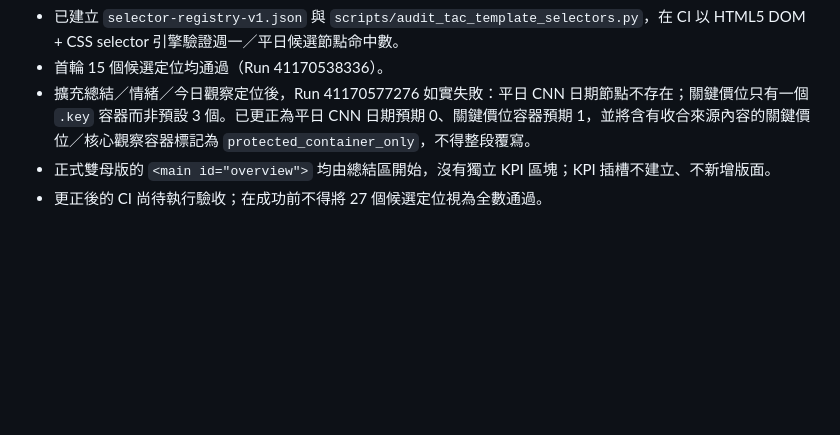
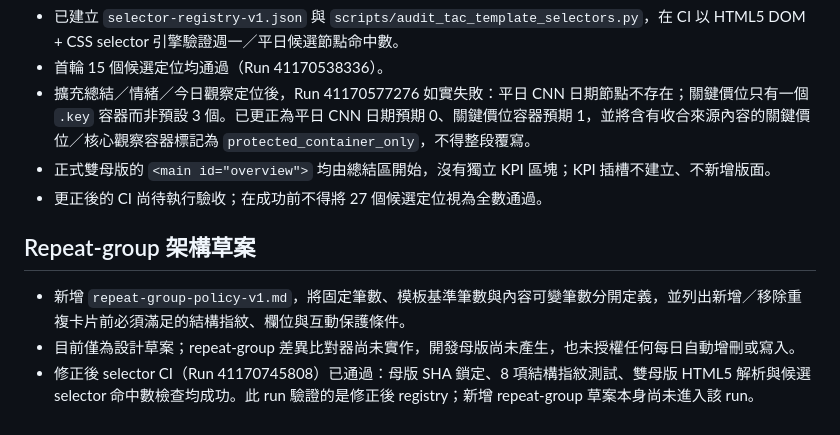
Before and after one commit to lion-invlab/lion-invlab.github.io, a Markdown page: dev-templates/README.md, the part around the change. Rendered like a GitHub page; blank space fills up the shorter version.

Commit message:
Record repeat-group draft and corrected selector CI pass

```diff
--- a/dev-templates/README.md
+++ b/dev-templates/README.md
@@ -41,3 +41,8 @@
 - 擴充總結／情緒／今日觀察定位後，Run 41170577276 如實失敗：平日 CNN 日期節點不存在；關鍵價位只有一個 `.key` 容器而非預設 3 個。已更正為平日 CNN 日期預期 0、關鍵價位容器預期 1，並將含有收合來源內容的關鍵價位／核心觀察容器標記為 `protected_container_only`，不得整段覆寫。
 - 正式雙母版的 `<main id="overview">` 均由總結區開始，沒有獨立 KPI 區塊；KPI 插槽不建立、不新增版面。
 - 更正後的 CI 尚待執行驗收；在成功前不得將 27 個候選定位視為全數通過。
+
+## Repeat-group 架構草案
+- 新增 `repeat-group-policy-v1.md`，將固定筆數、模板基準筆數與內容可變筆數分開定義，並列出新增／移除重複卡片前必須滿足的結構指紋、欄位與互動保護條件。
+- 目前僅為設計草案；repeat-group 差異比對器尚未實作，開發母版尚未產生，也未授權任何每日自動增刪或寫入。
+- 修正後 selector CI（Run 41170745808）已通過：母版 SHA 鎖定、8 項結構指紋測試、雙母版 HTML5 解析與候選 selector 命中數檢查均成功。此 run 驗證的是修正後 registry；新增 repeat-group 草案本身尚未進入該 run。
```
